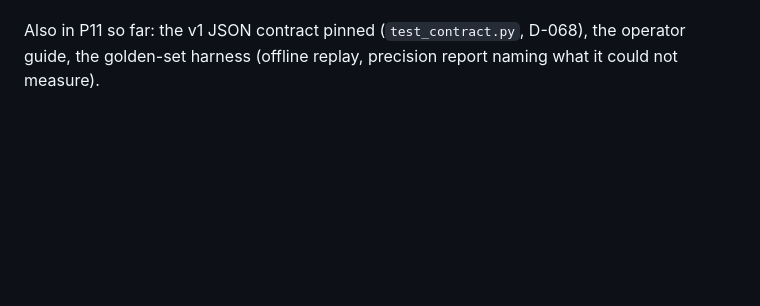
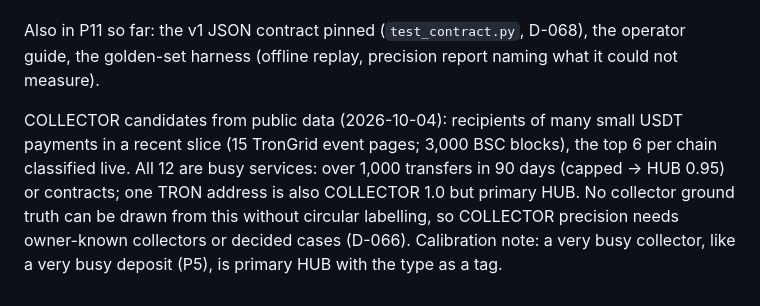
Before and after one commit to Asapsobi/aml-checker-v1, a Markdown page: docs/acceptance-results.md, the part around the change. Rendered like a GitHub page; blank space fills up the shorter version.

Commit message:
P11: COLLECTOR candidates from public data are busy services
Recorded why COLLECTOR ground truth cannot come from a transfer slice: the
addresses collecting many small payments are services (capped → HUB) or
contracts; one is COLLECTOR as a tag under HUB.

Co-Authored-By: Claude Opus 5.5 <noreply@anthropic.com>

```diff
--- a/docs/acceptance-results.md
+++ b/docs/acceptance-results.md
@@ -338,3 +338,10 @@ performance targets (cold BSC ≤ 5 min, warm ≤ 90 s). Coverage and partitions
 
 Also in P11 so far: the v1 JSON contract pinned (`test_contract.py`, D-068), the operator guide, the
 golden-set harness (offline replay, precision report naming what it could not measure).
+
+COLLECTOR candidates from public data (2026-10-04): recipients of many small USDT payments in a recent
+slice (15 TronGrid event pages; 3,000 BSC blocks), the top 6 per chain classified live. All 12 are
+busy services: over 1,000 transfers in 90 days (capped → HUB 0.95) or contracts; one TRON address is
+also COLLECTOR 1.0 but primary HUB. No collector ground truth can be drawn from this without circular
+labelling, so COLLECTOR precision needs owner-known collectors or decided cases (D-066). Calibration
+note: a very busy collector, like a very busy deposit (P5), is primary HUB with the type as a tag.
```
